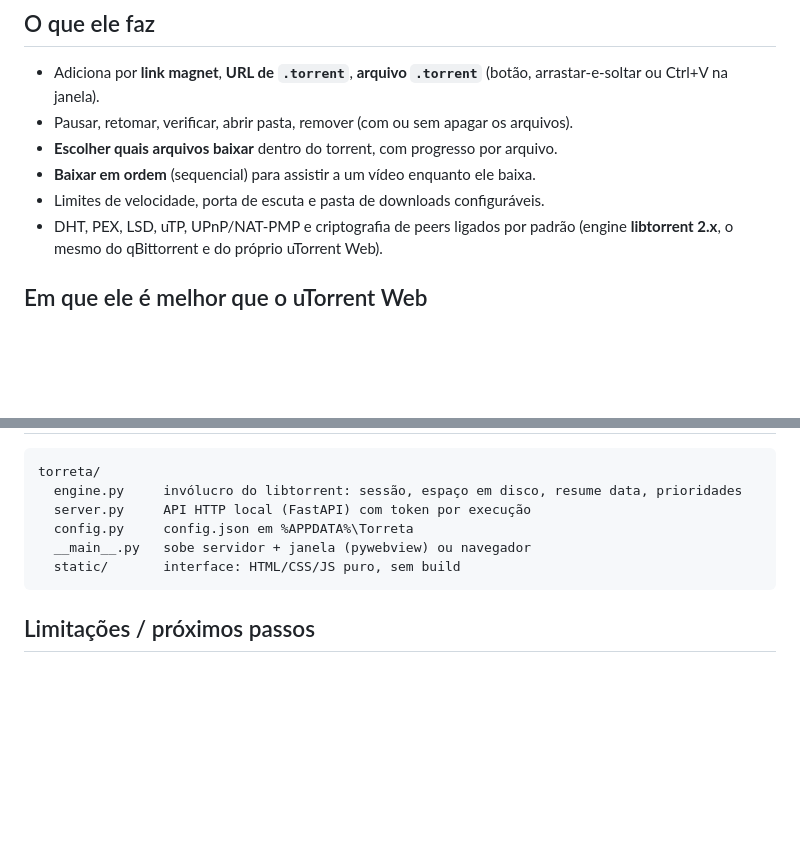
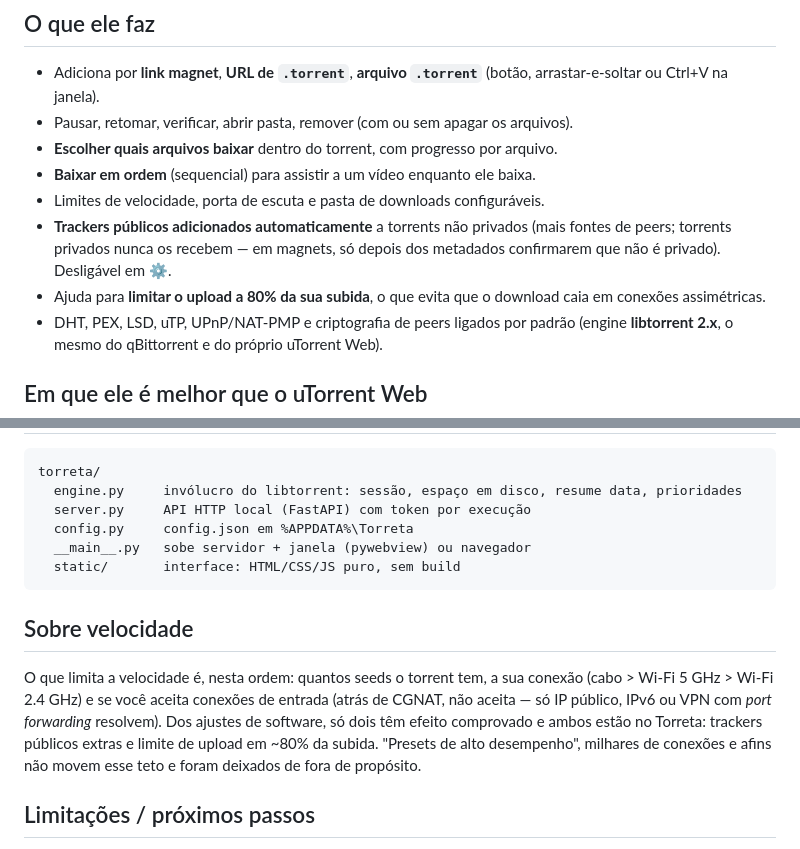
Before and after one commit to carloshernanic/torreta, a Markdown page: README.md, 2 parts joined by grey strips. Rendered like a GitHub page; blank space fills up the shorter version.

Commit message:
docs: explica trackers extras, limite de upload e o que não acelera

````diff
--- a/README.md
+++ b/README.md
@@ -11,6 +11,8 @@ Feito depois de dissecar o uTorrent Web com o [REA](https://github.com/morluto/r
 - **Escolher quais arquivos baixar** dentro do torrent, com progresso por arquivo.
 - **Baixar em ordem** (sequencial) para assistir a um vídeo enquanto ele baixa.
 - Limites de velocidade, porta de escuta e pasta de downloads configuráveis.
+- **Trackers públicos adicionados automaticamente** a torrents não privados (mais fontes de peers; torrents privados nunca os recebem — em magnets, só depois dos metadados confirmarem que não é privado). Desligável em ⚙.
+- Ajuda para **limitar o upload a 80% da sua subida**, o que evita que o download caia em conexões assimétricas.
 - DHT, PEX, LSD, uTP, UPnP/NAT-PMP e criptografia de peers ligados por padrão (engine **libtorrent 2.x**, o mesmo do qBittorrent e do próprio uTorrent Web).
 
 ## Em que ele é melhor que o uTorrent Web
@@ -60,6 +62,10 @@ torreta/
   static/       interface: HTML/CSS/JS puro, sem build
 ```
 
+## Sobre velocidade
+
+O que limita a velocidade é, nesta ordem: quantos seeds o torrent tem, a sua conexão (cabo > Wi-Fi 5 GHz > Wi-Fi 2.4 GHz) e se você aceita conexões de entrada (atrás de CGNAT, não aceita — só IP público, IPv6 ou VPN com *port forwarding* resolvem). Dos ajustes de software, só dois têm efeito comprovado e ambos estão no Torreta: trackers públicos extras e limite de upload em ~80% da subida. "Presets de alto desempenho", milhares de conexões e afins não movem esse teto e foram deixados de fora de propósito.
+
 ## Limitações / próximos passos
 
 - Sem ícone na bandeja: fechar a janela encerra o cliente (gravando o estado antes).
````
